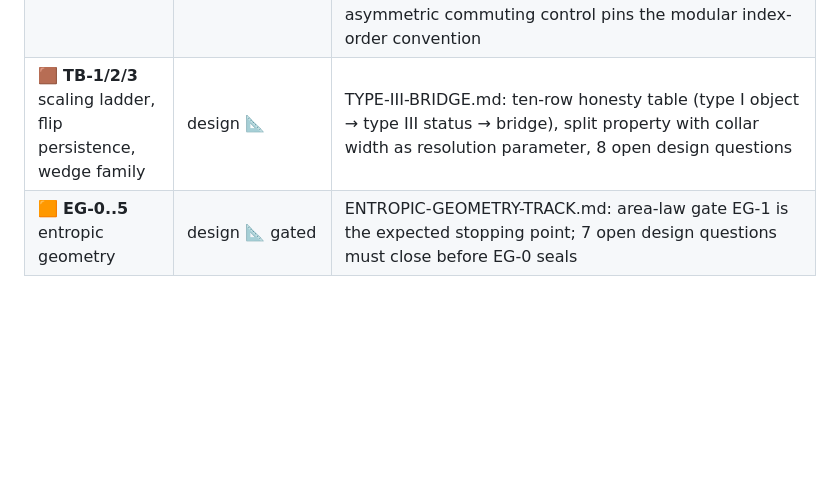
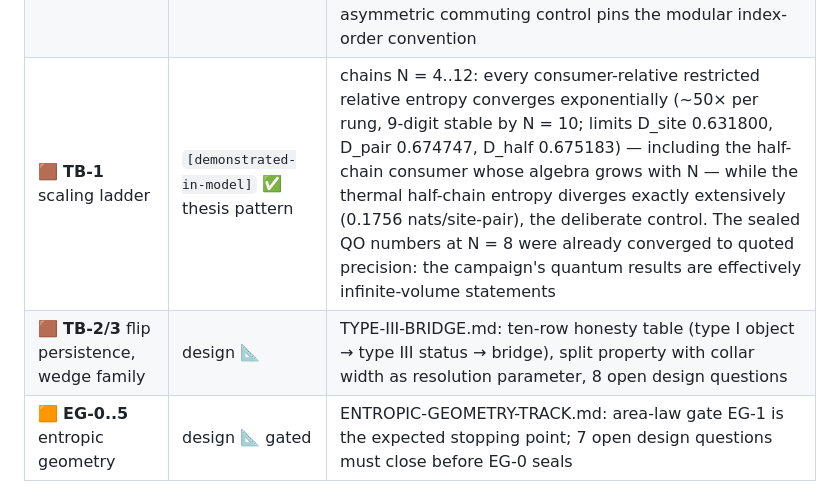
Before and after one commit to ahb-sjsu/observation-theory-campaigns, a Markdown page: README.md, the part around the change. Drawn GitHub-style; blank space fills up the shorter version.

Commit message:
Record TB-1 results: relative quantities converge, the control diverges
Co-Authored-By: Claude Fable 5 <noreply@anthropic.com>

```diff
--- a/README.md
+++ b/README.md
@@ -50,7 +50,8 @@ document in `experiments/SEALS.md`.
 | 🟪 **QO-2** the flip | `[demonstrated-in-model]` ✅ PREREG-QO2-001 | governed run on fully disjoint grids: flip at k\*=1 at all 3 coupling points (primary: T-arm task 0.0000/infid 0.3637 vs F-arm 0.1076/0.0678, margins 0.01 cleared ×10/×30); anti-arm worst everywhere (≥1.25); flip vanishes when budget suffices — scarcity phenomenon, the classical budget-relativity flip reproduced quantum |
 | 🟪 **QO-3** consumer-family quantifier | `[demonstrated-in-model]` ✅ PREREG-QO3-001 | two-sided, δ = 0.05 preregistered: disjoint probes INERT (joint = min single = 1.00, λ's agree ≤1.6e-3 grid-wide); shared-event nested windows ACTIVE (joint 0.25 < 1.00, tightening 1.0→0.75→0.25, surviving set exactly the weak-coupling row) — an all-observers requirement does work iff observers share events |
 | 🟫 **TB-0** modular instrument | `[demonstrated-in-model]` ✅ | the Araki relative-modular route and the states-as-expectation-functionals route (no partial-trace primitive anywhere) both reproduce the sealed Umegaki instrument to 9.4e-16, six decades under the 1e-10 bar, across closed forms, the 8-qubit consumer sweep, a dephased pair, and a near-degenerate case; the asymmetric commuting control pins the modular index-order convention |
-| 🟫 **TB-1/2/3** scaling ladder, flip persistence, wedge family | design 📐 | TYPE-III-BRIDGE.md: ten-row honesty table (type I object → type III status → bridge), split property with collar width as resolution parameter, 8 open design questions |
+| 🟫 **TB-1** scaling ladder | `[demonstrated-in-model]` ✅ thesis pattern | chains N = 4..12: every consumer-relative restricted relative entropy converges exponentially (~50× per rung, 9-digit stable by N = 10; limits D_site 0.631800, D_pair 0.674747, D_half 0.675183) — including the half-chain consumer whose algebra grows with N — while the thermal half-chain entropy diverges exactly extensively (0.1756 nats/site-pair), the deliberate control. The sealed QO numbers at N = 8 were already converged to quoted precision: the campaign's quantum results are effectively infinite-volume statements |
+| 🟫 **TB-2/3** flip persistence, wedge family | design 📐 | TYPE-III-BRIDGE.md: ten-row honesty table (type I object → type III status → bridge), split property with collar width as resolution parameter, 8 open design questions |
 | 🟧 **EG-0..5** entropic geometry | design 📐 gated | ENTROPIC-GEOMETRY-TRACK.md: area-law gate EG-1 is the expected stopping point; 7 open design questions must close before EG-0 seals |
 
 Five sealed documents in the ledger (two instrument freezes, three
```
Also changed, not shown: experiments/TYPE-III-BRIDGE.md (+29 -1 lines).
